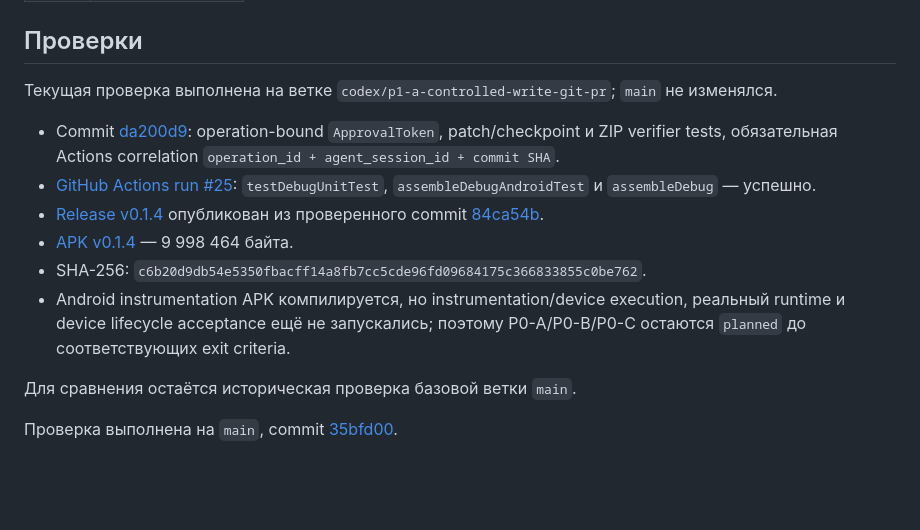
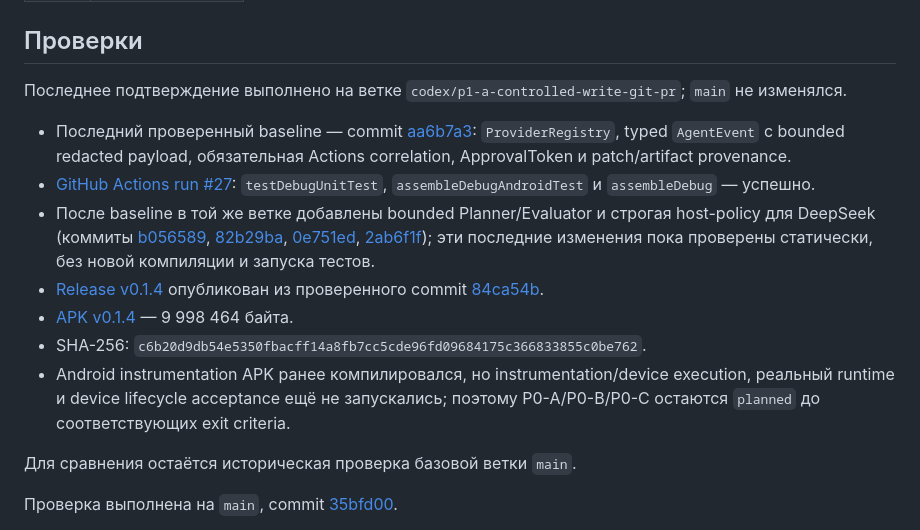
Before and after one commit to vetuhvladislav-cmyk/Deep_Agent_Mobile, a Markdown page: README.md, the part around the change. GitHub-like rendering; blank space fills up the shorter version.

Commit message:
docs: sync README with latest hardening baseline

```diff
--- a/README.md
+++ b/README.md
@@ -37,14 +37,15 @@ Deep Agent использует одну нативную оболочку, Agen
 
 ## Проверки
 
-Текущая проверка выполнена на ветке `codex/p1-a-controlled-write-git-pr`; `main` не изменялся.
+Последнее подтверждение выполнено на ветке `codex/p1-a-controlled-write-git-pr`; `main` не изменялся.
 
-- Commit [da200d9](https://github.com/vetuhvladislav-cmyk/Deep_Agent_Mobile/commit/da200d92cf2c79057bfaea543537a5a536d858a5): operation-bound `ApprovalToken`, patch/checkpoint и ZIP verifier tests, обязательная Actions correlation `operation_id + agent_session_id + commit SHA`.
-- [GitHub Actions run #25](https://github.com/vetuhvladislav-cmyk/Deep_Agent_Mobile/actions/runs/35267746916): `testDebugUnitTest`, `assembleDebugAndroidTest` и `assembleDebug` — успешно.
+- Последний проверенный baseline — commit [aa6b7a3](https://github.com/vetuhvladislav-cmyk/Deep_Agent_Mobile/commit/aa6b7a3427259b4afdecdf0c4ffa153caec190): `ProviderRegistry`, typed `AgentEvent` с bounded redacted payload, обязательная Actions correlation, ApprovalToken и patch/artifact provenance.
+- [GitHub Actions run #27](https://github.com/vetuhvladislav-cmyk/Deep_Agent_Mobile/actions/runs/35269039901): `testDebugUnitTest`, `assembleDebugAndroidTest` и `assembleDebug` — успешно.
+- После baseline в той же ветке добавлены bounded Planner/Evaluator и строгая host-policy для DeepSeek (коммиты [b056589](https://github.com/vetuhvladislav-cmyk/Deep_Agent_Mobile/commit/b056589b1b62c30592453da13a667b1b7ca3a0cb), [82b29ba](https://github.com/vetuhvladislav-cmyk/Deep_Agent_Mobile/commit/82b29ba00272a04e97b1410ba5b99e8dd1aafec4), [0e751ed](https://github.com/vetuhvladislav-cmyk/Deep_Agent_Mobile/commit/0e751eddd2cdcb427918da60566ffaee1f3bbae7), [2ab6f1f](https://github.com/vetuhvladislav-cmyk/Deep_Agent_Mobile/commit/2ab6f1f237f8b8bf84198fde276353ef327ee243)); эти последние изменения пока проверены статически, без новой компиляции и запуска тестов.
 - [Release v0.1.4](https://github.com/vetuhvladislav-cmyk/Deep_Agent_Mobile/releases/tag/v0.1.4) опубликован из проверенного commit [84ca54b](https://github.com/vetuhvladislav-cmyk/Deep_Agent_Mobile/commit/84ca54b36c6ffe1ac3fb45ffbd0903275bc99ba7).
 - [APK v0.1.4](https://github.com/vetuhvladislav-cmyk/Deep_Agent_Mobile/releases/download/v0.1.4/deep-agent-mobile-v0.1.4-test.apk) — 9 998 464 байта.
 - SHA-256: `c6b20d9db54e5350fbacff14a8fb7cc5cde96fd09684175c366833855c0be762`.
-- Android instrumentation APK компилируется, но instrumentation/device execution, реальный runtime и device lifecycle acceptance ещё не запускались; поэтому P0-A/P0-B/P0-C остаются `planned` до соответствующих exit criteria.
+- Android instrumentation APK ранее компилировался, но instrumentation/device execution, реальный runtime и device lifecycle acceptance ещё не запускались; поэтому P0-A/P0-B/P0-C остаются `planned` до соответствующих exit criteria.
 
 Для сравнения остаётся историческая проверка базовой ветки `main`.
 
```
